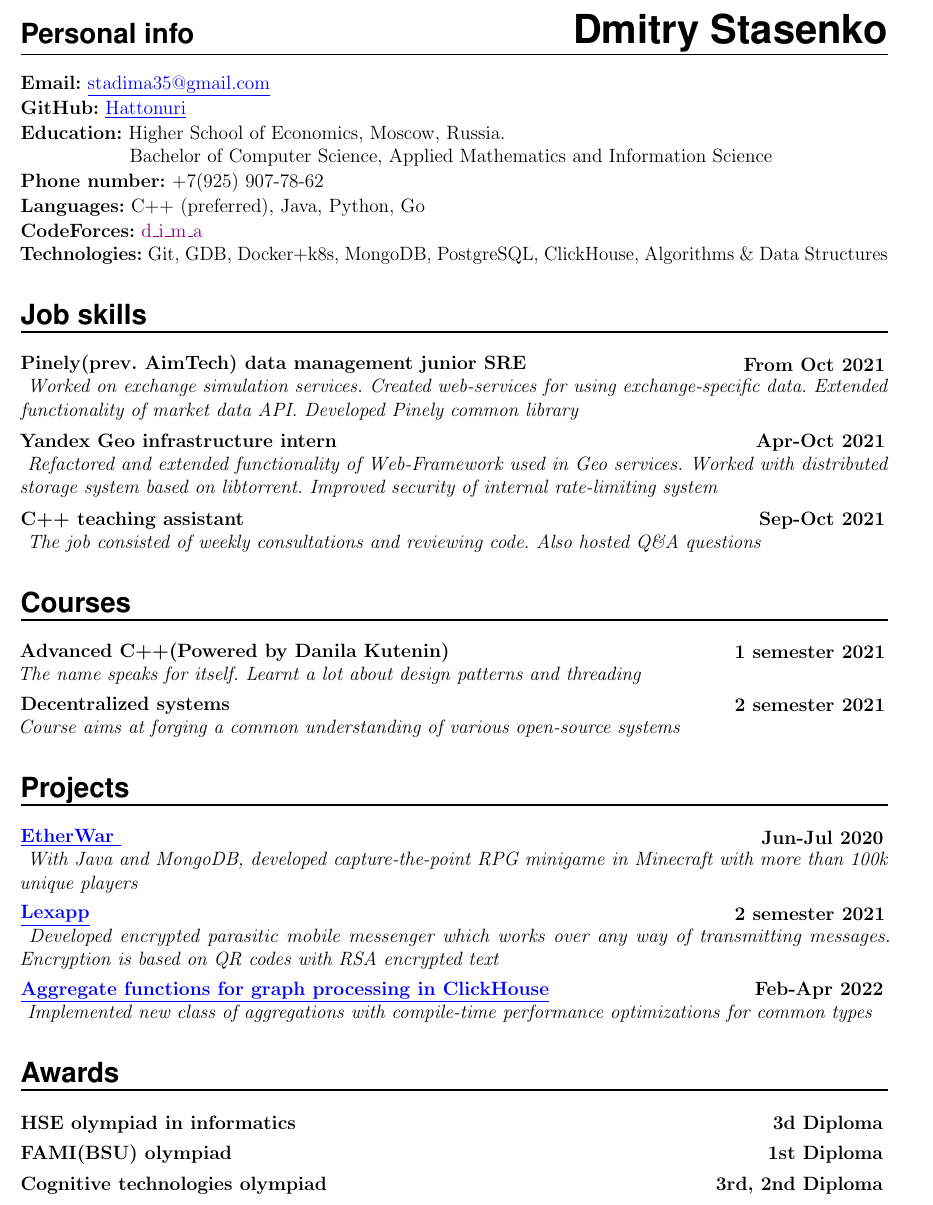
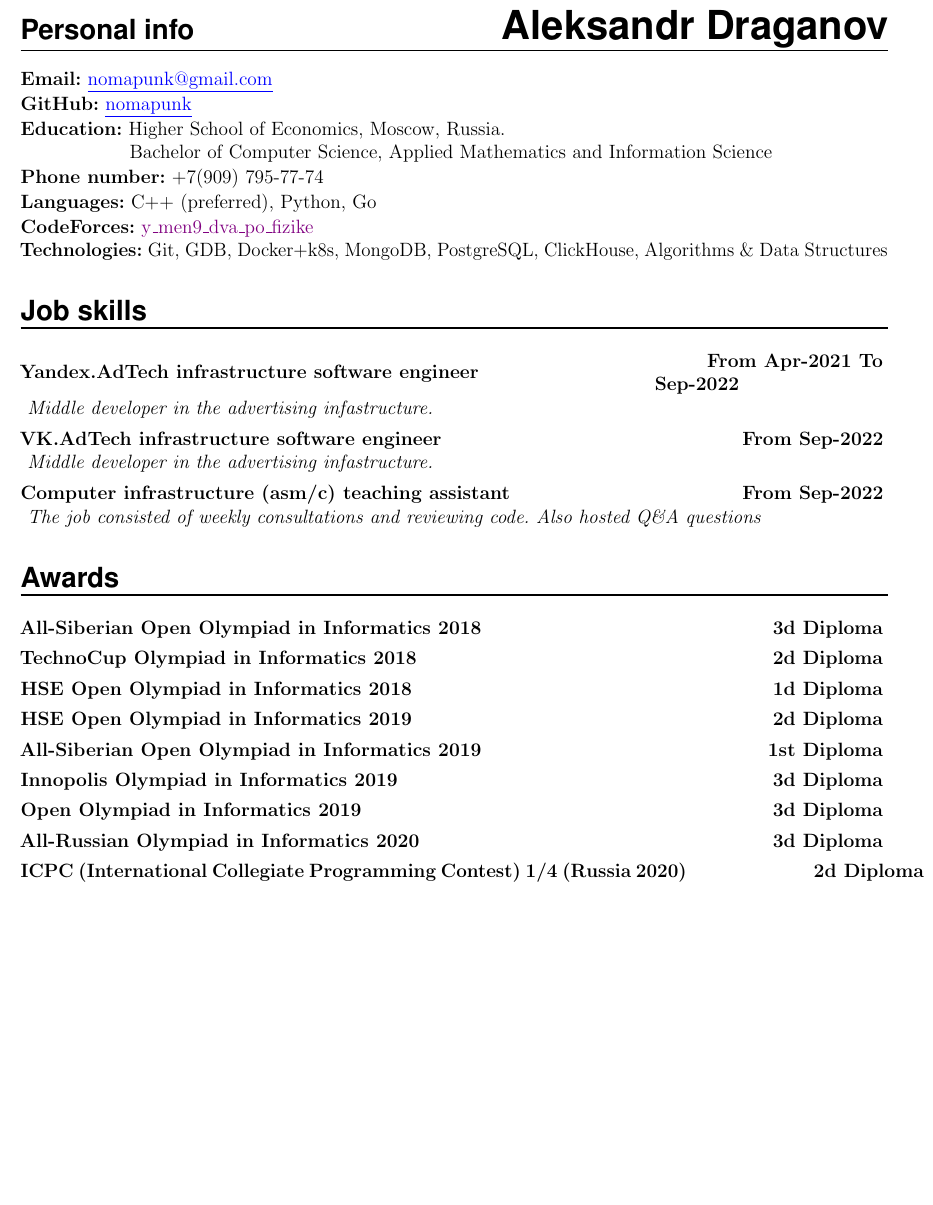
Before and after one commit to nomapunk/cv, a LaTeX CV (cv/resume.tex): part of the page, cut so that both start at the same text, the shorter picture padded with empty space. Compiled offline with pdfLaTeX.

Commit message:
Update resume.tex

```diff
--- a/cv/resume.tex
+++ b/cv/resume.tex
@@ -128,59 +128,47 @@
 %%% ------------------------------------------------------------
 
 
-\NewPart{Personal info \MyName{Dmitry Stasenko}}{}
-\textbf{Email:} \href{mailto:stadima35@gmail.com}{\underline{stadima35@gmail.com}}\vspace{1px} \\
-\textbf{GitHub:} \href{https://github.com/Hattonuri}{\underline{Hattonuri}}\vspace{1px} \\
+\NewPart{Personal info \MyName{Aleksandr Draganov}}{}
+\textbf{Email:} \href{mailto:nomapunk@gmail.com}{\underline{nomapunk@gmail.com}}\vspace{1px} \\
+\textbf{GitHub:} \href{https://github.com/nomapunk}{\underline{nomapunk}}\vspace{1px} \\
 \textbf{Education:} Higher School of Economics, Moscow, Russia. \\
 \hspace*{64pt} Bachelor of Computer Science, Applied Mathematics and Information Science\vspace{1px} \\
-\textbf{Phone number:} +7(925) 907-78-62\vspace{1px} \\
-\textbf{Languages:} C++ (preferred), Java, Python, Go \vspace{1px} \\
-\textbf{CodeForces:} \href{https://codeforces.com/profile/d_i_m_a}{\textcolor{violet}{d\_i\_m\_a}} \\
+\textbf{Phone number:} +7(909) 795-77-74\vspace{1px} \\
+\textbf{Languages:} C++ (preferred), Python, Go \vspace{1px} \\
+\textbf{CodeForces:} \href{https://codeforces.com/profile/y_men9_dva_po_fizike}{\textcolor{violet}{y\_men9\_dva\_po\_fizike}} \\
 \textbf{Technologies:} Git, GDB, Docker+k8s, MongoDB, PostgreSQL, ClickHouse, Algorithms \& Data Structures
 
 \NewPart{Job skills}
 
-\EducationEntry{Pinely(prev. AimTech) data management junior SRE}{\textbf{From Oct 2021}}{
-    Worked on exchange simulation services.
-    Created web-services for using exchange-specific data.
-    Extended functionality of market data API.
-    Developed Pinely common library
+\EducationEntry{Yandex.AdTech infrastructure software engineer}{\textbf{From Apr-2021 To Sep-2022}}{
+    Middle developer in the advertising infastructure.
 \vspace{5px}}
 
-\EducationEntry{Yandex Geo infrastructure intern}{\textbf{Apr-Oct 2021}}{
-Refactored and extended functionality of Web-Framework used in Geo services.
-Worked with distributed storage system based on libtorrent.
-Improved security of internal rate-limiting system \vspace{5px}}
+\EducationEntry{VK.AdTech infrastructure software engineer}{\textbf{From Sep-2022}}{
+Middle developer in the advertising infastructure.
+\vspace{5px}}
 
-\EducationEntry{C++ teaching assistant}{\textbf{Sep-Oct 2021}}{ The job consisted of weekly consultations and reviewing code. Also hosted Q\&A questions}
-
-\NewPart{Courses}
-\EducationEntry{Advanced C++(Powered by Danila Kutenin)}{\textbf{1 semester 2021}}{The name speaks for itself. Learnt a lot about design patterns and threading\vspace{4px}}
-
-\EducationEntry{Decentralized systems}{\textbf{2 semester 2021}}{Course aims at forging a common understanding of various open-source systems}
-
-\NewPart{Projects}{}
-\EducationEntry{\MYhref[Blue]{https://github.com/Derovi/GodsVsHeroes}{\underline{EtherWar
-}}
-}{\textbf{Jun-Jul 2020}}{
-    With Java and MongoDB, developed capture-the-point RPG minigame in Minecraft with more than 100k unique players \vspace*{4px}
-}
-
-\EducationEntry{\MYhref[Blue]{https://github.com/decentralized-hse/QRMessanger}{\underline{Lexapp}}}{\textbf{2 semester 2021}} {
-    Developed encrypted parasitic mobile messenger which works over any way of transmitting messages. Encryption is based on QR codes with RSA encrypted text \vspace*{4px}
-}
-
-\EducationEntry{\MYhref[Blue]{https://github.com/ClickHouse/ClickHouse/pull/36349/files}{\underline{Aggregate functions for graph processing in ClickHouse}}}{\textbf{Feb-Apr 2022}} {
-    Implemented new class of aggregations with compile-time performance optimizations for common types
-}
+\EducationEntry{Computer infrastructure (asm/c) teaching assistant}{\textbf{From Sep-2022}}{ The job consisted of weekly consultations and reviewing code. Also hosted Q\&A questions}
 
 \NewPart{Awards}
 
-\EducationEntry{HSE olympiad in informatics}{\textbf{3d Diploma}}{\vspace*{-10px}}
+\EducationEntry{All-Siberian Open Olympiad in Informatics 2018}{\textbf{3d Diploma}}{\vspace*{-10px}}
 
-\EducationEntry{FAMI(BSU) olympiad}{\textbf{1st Diploma}}{\vspace*{-10px}}
+\EducationEntry{TechnoCup Olympiad in Informatics 2018}{\textbf{2d Diploma}}{\vspace*{-10px}}
 
-\EducationEntry{Cognitive technologies olympiad}{\textbf{3rd, 2nd Diploma}}{\vspace*{-10px}}
+\EducationEntry{HSE Open Olympiad in Informatics 2018}{\textbf{1d Diploma}}{\vspace*{-10px}}
+
+\EducationEntry{HSE Open Olympiad in Informatics 2019}{\textbf{2d Diploma}}{\vspace*{-10px}}
+
+\EducationEntry{All-Siberian Open Olympiad in Informatics 2019}{\textbf{1st Diploma}}{\vspace*{-10px}}
+
+\EducationEntry{Innopolis Olympiad in Informatics 2019}{\textbf{3d Diploma}}{\vspace*{-10px}}
+
+\EducationEntry{Open Olympiad in Informatics 2019}{\textbf{3d Diploma}}{\vspace*{-10px}}
+
+\EducationEntry{All-Russian Olympiad in Informatics 2020}{\textbf{3d Diploma}}{\vspace*{-10px}}
+
+\EducationEntry{ICPC (International Collegiate Programming Contest) 1/4 (Russia 2020)}{\textbf{2d Diploma}}{\vspace*{-10px}}
 
 % this helps if columns are not the same
 %   \vfill\null
```
